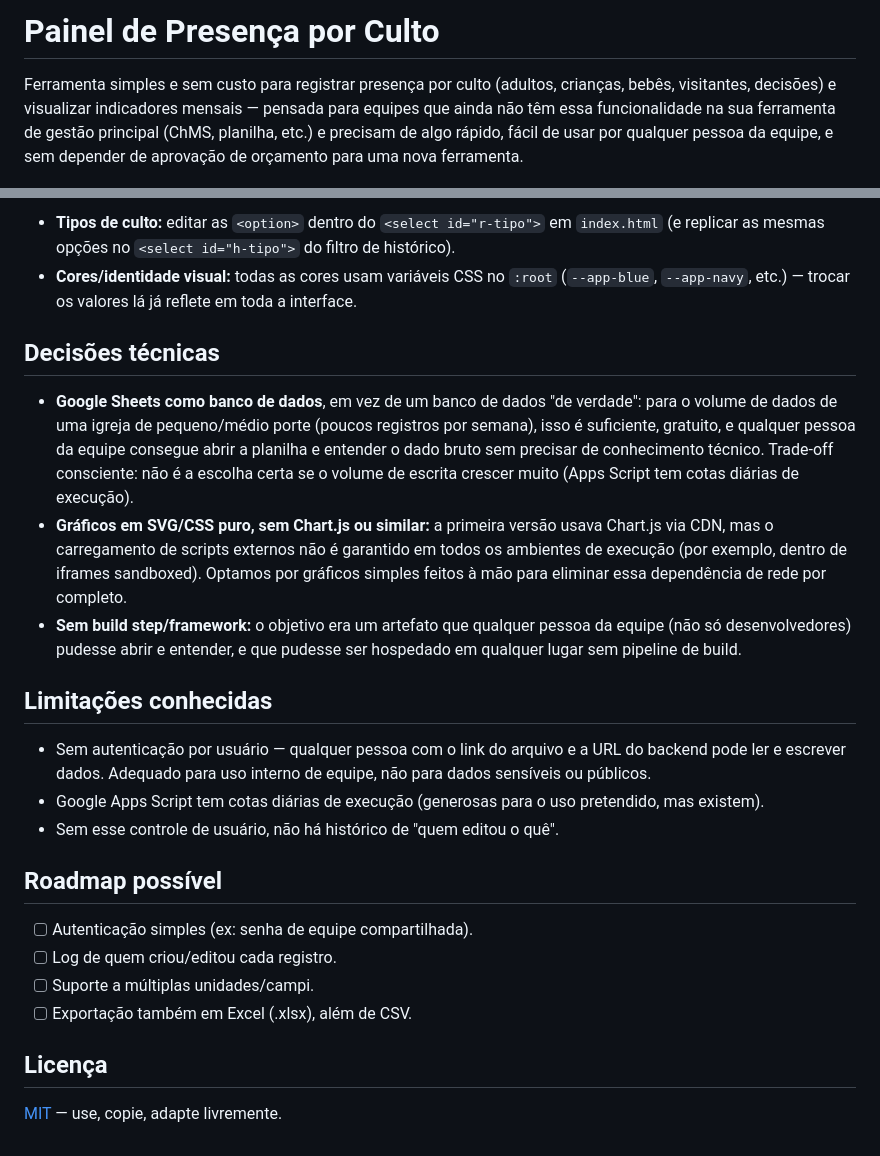
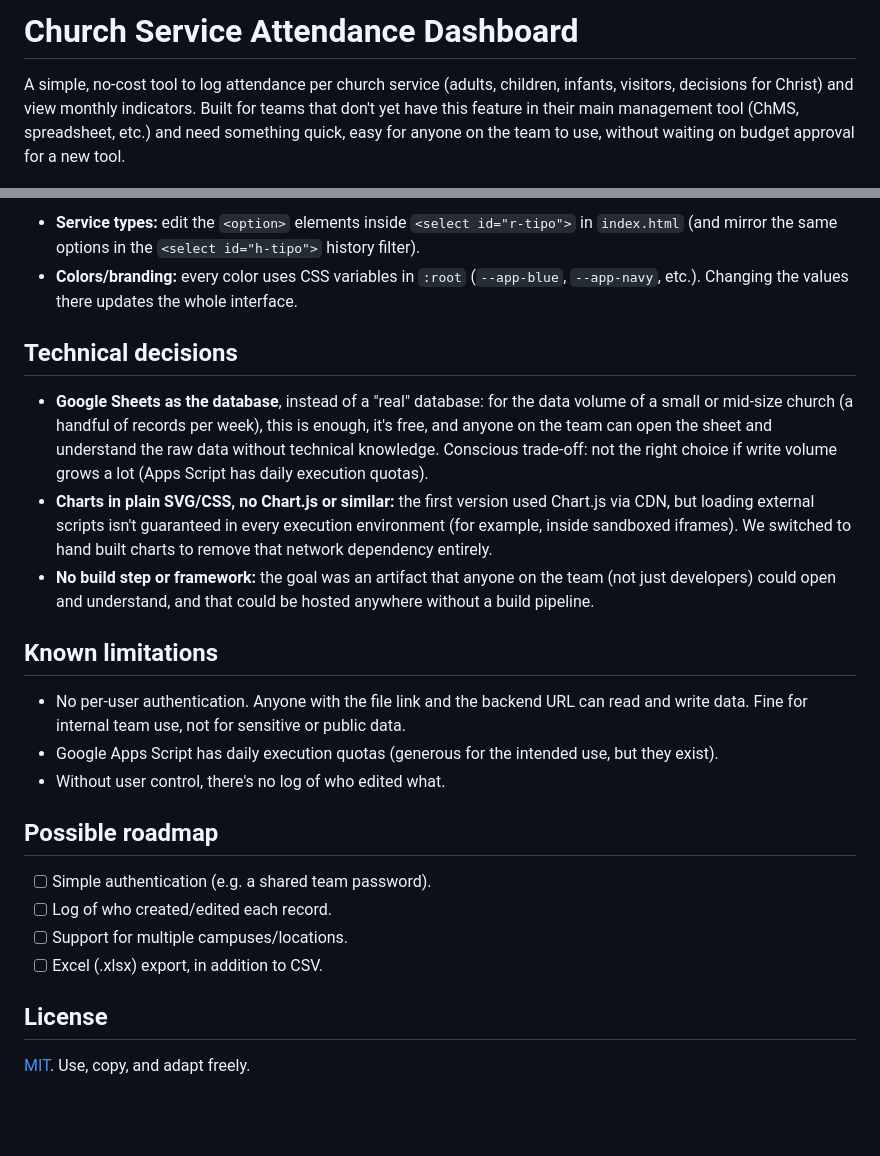
Before and after one commit to IgorCavallaro/Solution-for-control-information, a Markdown page: README.md, 2 parts joined by grey strips. Drawn GitHub-style; blank space fills up the shorter version.

Commit message:
Translate README to English

```diff
--- a/README.md
+++ b/README.md
@@ -1,9 +1,8 @@
-# Painel de Presença por Culto
+# Church Service Attendance Dashboard
 
-Ferramenta simples e sem custo para registrar presença por culto (adultos,
-crianças, bebês, visitantes, decisões) e visualizar indicadores mensais —
-pensada para equipes que ainda não têm essa funcionalidade na sua ferramenta
-de gestão principal (ChMS, planilha, etc.) e precisam de algo rápido, fácil
-de usar por qualquer pessoa da equipe, e sem depender de aprovação de
-orçamento para uma nova ferramenta.
+A simple, no-cost tool to log attendance per church service (adults, children,
+infants, visitors, decisions for Christ) and view monthly indicators. Built
+for teams that don't yet have this feature in their main management tool
+(ChMS, spreadsheet, etc.) and need something quick, easy for anyone on the
+team to use, without waiting on budget approval for a new tool.
 
@@ -102,45 +101,43 @@ Qualquer uma dessas opções funciona, porque é HTML/CSS/JS puro:
 
-- **Tipos de culto:** editar as `<option>` dentro do `<select id="r-tipo">`
-  em `index.html` (e replicar as mesmas opções no `<select id="h-tipo">`
-  do filtro de histórico).
-- **Cores/identidade visual:** todas as cores usam variáveis CSS no `:root`
-  (`--app-blue`, `--app-navy`, etc.) — trocar os valores lá já reflete em
-  toda a interface.
+- **Service types:** edit the `<option>` elements inside
+  `<select id="r-tipo">` in `index.html` (and mirror the same options in
+  the `<select id="h-tipo">` history filter).
+- **Colors/branding:** every color uses CSS variables in `:root`
+  (`--app-blue`, `--app-navy`, etc.). Changing the values there updates the
+  whole interface.
 
-## Decisões técnicas
+## Technical decisions
 
-- **Google Sheets como banco de dados**, em vez de um banco de dados
-  "de verdade": para o volume de dados de uma igreja de pequeno/médio
-  porte (poucos registros por semana), isso é suficiente, gratuito, e
-  qualquer pessoa da equipe consegue abrir a planilha e entender o dado
-  bruto sem precisar de conhecimento técnico. Trade-off consciente: não é
-  a escolha certa se o volume de escrita crescer muito (Apps Script tem
-  cotas diárias de execução).
-- **Gráficos em SVG/CSS puro, sem Chart.js ou similar:** a primeira versão
-  usava Chart.js via CDN, mas o carregamento de scripts externos não é
-  garantido em todos os ambientes de execução (por exemplo, dentro de
-  iframes sandboxed). Optamos por gráficos simples feitos à mão para
-  eliminar essa dependência de rede por completo.
-- **Sem build step/framework:** o objetivo era um artefato que qualquer
-  pessoa da equipe (não só desenvolvedores) pudesse abrir e entender,
-  e que pudesse ser hospedado em qualquer lugar sem pipeline de build.
+- **Google Sheets as the database**, instead of a "real" database: for the
+  data volume of a small or mid-size church (a handful of records per week),
+  this is enough, it's free, and anyone on the team can open the sheet and
+  understand the raw data without technical knowledge. Conscious trade-off:
+  not the right choice if write volume grows a lot (Apps Script has daily
+  execution quotas).
+- **Charts in plain SVG/CSS, no Chart.js or similar:** the first version
+  used Chart.js via CDN, but loading external scripts isn't guaranteed in
+  every execution environment (for example, inside sandboxed iframes). We
+  switched to hand built charts to remove that network dependency entirely.
+- **No build step or framework:** the goal was an artifact that anyone on
+  the team (not just developers) could open and understand, and that could
+  be hosted anywhere without a build pipeline.
 
-## Limitações conhecidas
+## Known limitations
 
-- Sem autenticação por usuário — qualquer pessoa com o link do arquivo e a
-  URL do backend pode ler e escrever dados. Adequado para uso interno de
-  equipe, não para dados sensíveis ou públicos.
-- Google Apps Script tem cotas diárias de execução (generosas para o uso
-  pretendido, mas existem).
-- Sem esse controle de usuário, não há histórico de "quem editou o quê".
+- No per-user authentication. Anyone with the file link and the backend URL
+  can read and write data. Fine for internal team use, not for sensitive or
+  public data.
+- Google Apps Script has daily execution quotas (generous for the intended
+  use, but they exist).
+- Without user control, there's no log of who edited what.
 
-## Roadmap possível
+## Possible roadmap
 
-- [ ] Autenticação simples (ex: senha de equipe compartilhada).
-- [ ] Log de quem criou/editou cada registro.
-- [ ] Suporte a múltiplas unidades/campi.
-- [ ] Exportação também em Excel (.xlsx), além de CSV.
+- [ ] Simple authentication (e.g. a shared team password).
+- [ ] Log of who created/edited each record.
+- [ ] Support for multiple campuses/locations.
+- [ ] Excel (.xlsx) export, in addition to CSV.
 
-## Licença
+## License
 
-[MIT](LICENSE) — use, copie, adapte livremente.
+[MIT](LICENSE). Use, copy, and adapt freely.
```
Also changed, not shown: other parts of README.md (+58 -58 lines).
